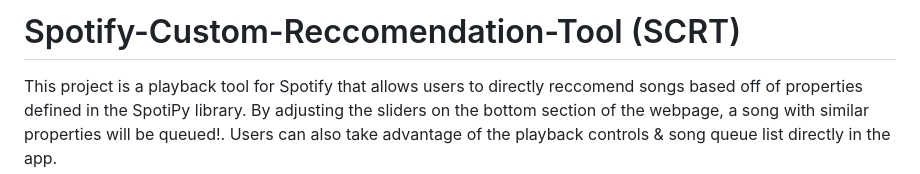
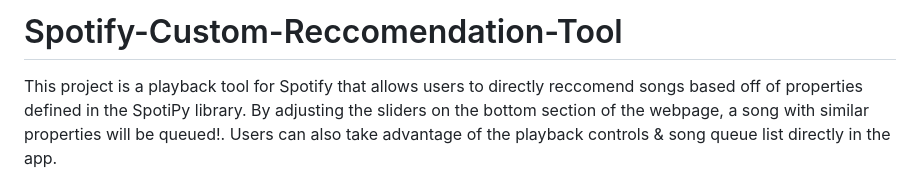
Before and after one commit to dgmeyer3/Spotify-Custom-Reccomendation-App, a Markdown page: README.md, the part around the change. Rendered like a GitHub page.

```diff
--- a/README.md
+++ b/README.md
@@ -1,4 +1,4 @@
-# Spotify-Custom-Reccomendation-Tool (SCRT)
+# Spotify-Custom-Reccomendation-Tool
 
 This project is a playback tool for Spotify that allows users to directly reccomend songs based off of properties defined in the SpotiPy library. By adjusting the sliders on the bottom section of the webpage, a song with similar properties will be queued!. Users can also take advantage of the playback controls & song queue list directly in the app.
 
```
